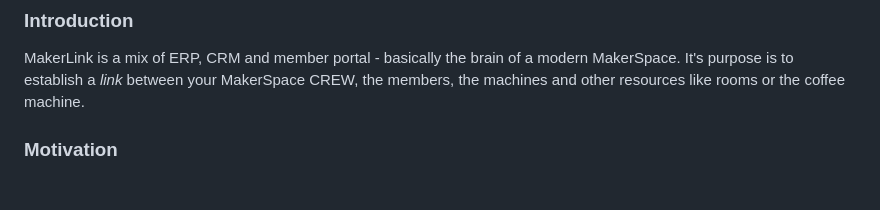
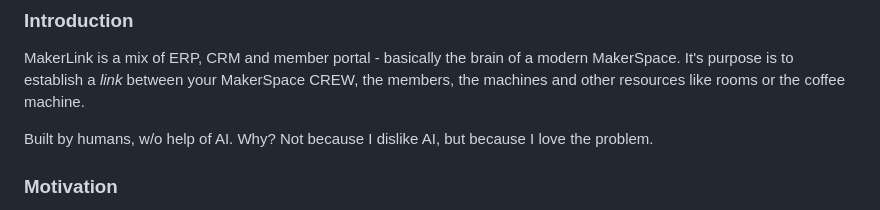
Before and after one commit to PSandro/makerlink, a Markdown page: README.md, the part around the change. Drawn GitHub-style; blank space fills up the shorter version.

```diff
--- a/README.md
+++ b/README.md
@@ -7,6 +7,8 @@ MakerSpace Autonomy
 ### Introduction
 
 MakerLink is a mix of ERP, CRM and member portal - basically the brain of a modern MakerSpace. It's purpose is to establish a *link* between your MakerSpace CREW, the members, the machines and other resources like rooms or the coffee machine.
+
+Built by humans, w/o help of AI. Why? Not because I dislike AI, but because I love the problem.
 
 ### Motivation
 In a MakerSpace, creativity should never be interrupted by cumbersome booking systems or slow access controls. MakerLink ensures smooth, quick access to resources, so members can focus on innovation without compromising security, safety or accountability.
```
